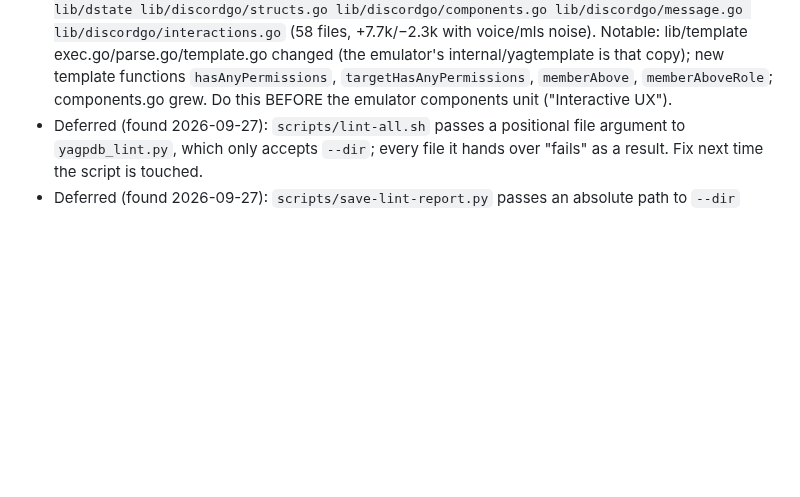
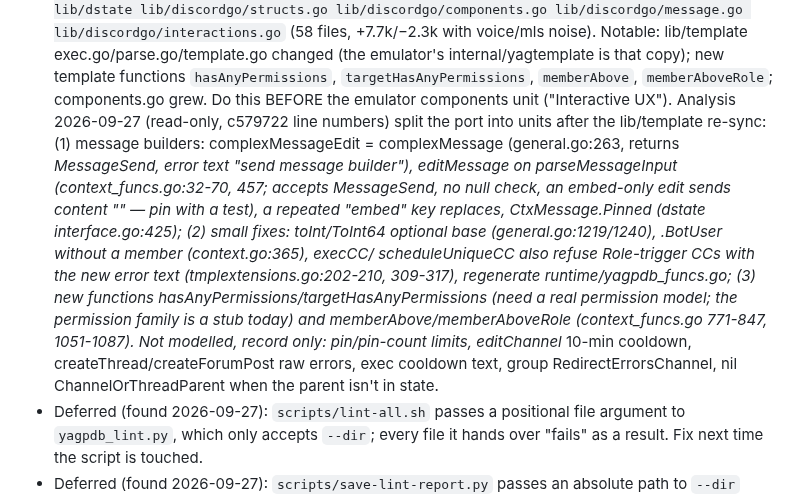
Before and after one commit to lbds137/yagpdb-custom-commands, a Markdown page: docs/FUTURE_IMPROVEMENTS.md, the part around the change. Rendered like a GitHub page; blank space fills up the shorter version.

Commit message:
docs: file the vendor-port analysis as three units after the lib/template re-sync
Co-Authored-By: Claude Opus 5.5 <noreply@anthropic.com>

```diff
--- a/docs/FUTURE_IMPROVEMENTS.md
+++ b/docs/FUTURE_IMPROVEMENTS.md
@@ -258,6 +258,20 @@ gets a failing test first.
   emulator's internal/yagtemplate is that copy); new template functions
   `hasAnyPermissions`, `targetHasAnyPermissions`, `memberAbove`, `memberAboveRole`;
   components.go grew. Do this BEFORE the emulator components unit ("Interactive UX").
+  Analysis 2026-09-27 (read-only, c579722 line numbers) split the port into units after
+  the lib/template re-sync: (1) message builders: complexMessageEdit = complexMessage
+  (general.go:263, returns *MessageSend, error text "send message builder"), editMessage on
+  parseMessageInput (context_funcs.go:32-70, 457; accepts MessageSend, no null check, an
+  embed-only edit sends content "" — pin with a test), a repeated "embed" key replaces,
+  CtxMessage.Pinned (dstate interface.go:425); (2) small fixes: toInt/ToInt64 optional base
+  (general.go:1219/1240), .BotUser without a member (context.go:365), execCC/
+  scheduleUniqueCC also refuse Role-trigger CCs with the new error text
+  (tmplextensions.go:202-210, 309-317), regenerate runtime/yagpdb_funcs.go; (3) new
+  functions hasAnyPermissions/targetHasAnyPermissions (need a real permission model; the
+  permission family is a stub today) and memberAbove/memberAboveRole (context_funcs.go
+  771-847, 1051-1087). Not modelled, record only: pin/pin-count limits, editChannel* 10-min
+  cooldown, createThread/createForumPost raw errors, exec cooldown text, group
+  RedirectErrorsChannel, nil ChannelOrThreadParent when the parent isn't in state.
 - Deferred (found 2026-09-27): `scripts/lint-all.sh` passes a positional file argument to
   `yagpdb_lint.py`, which only accepts `--dir`; every file it hands over "fails" as a
   result. Fix next time the script is touched.
```
